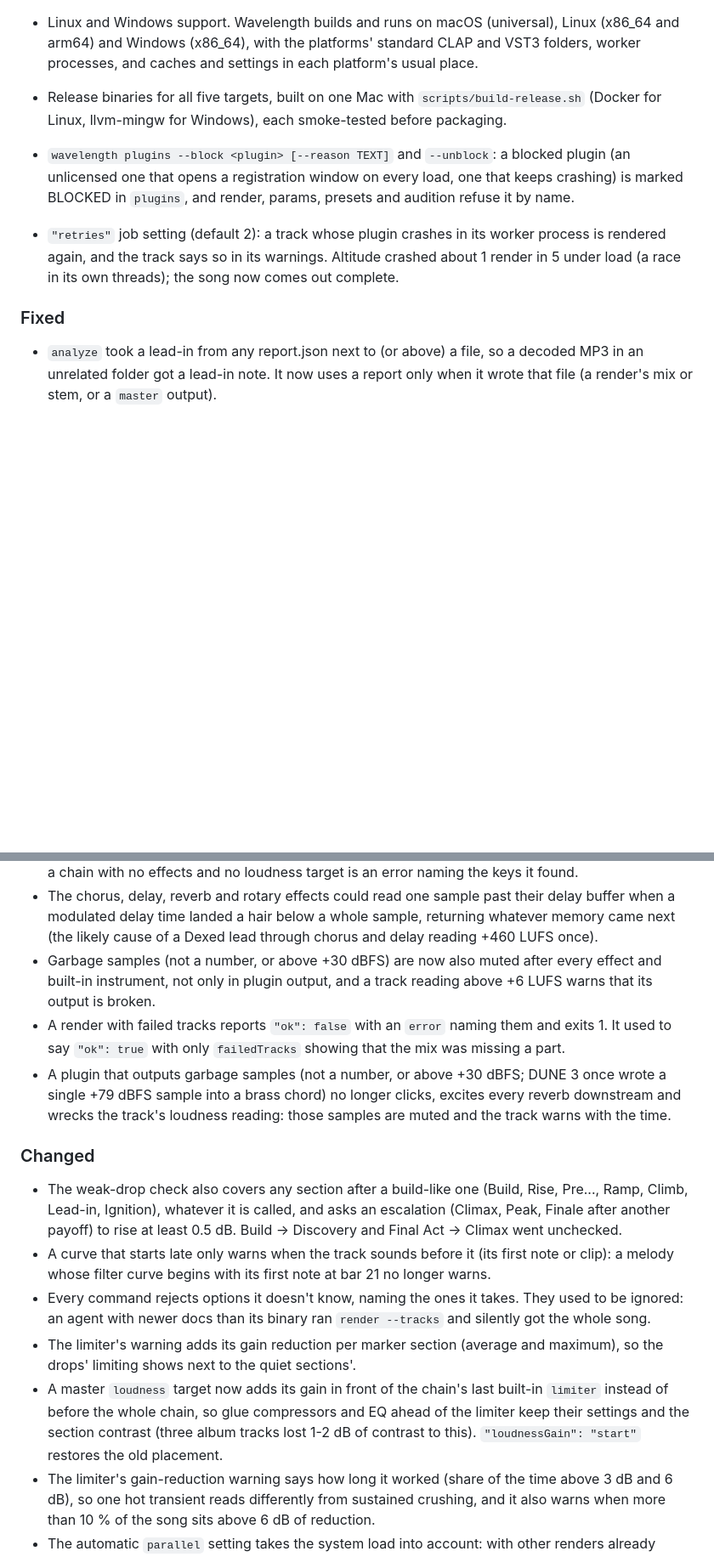
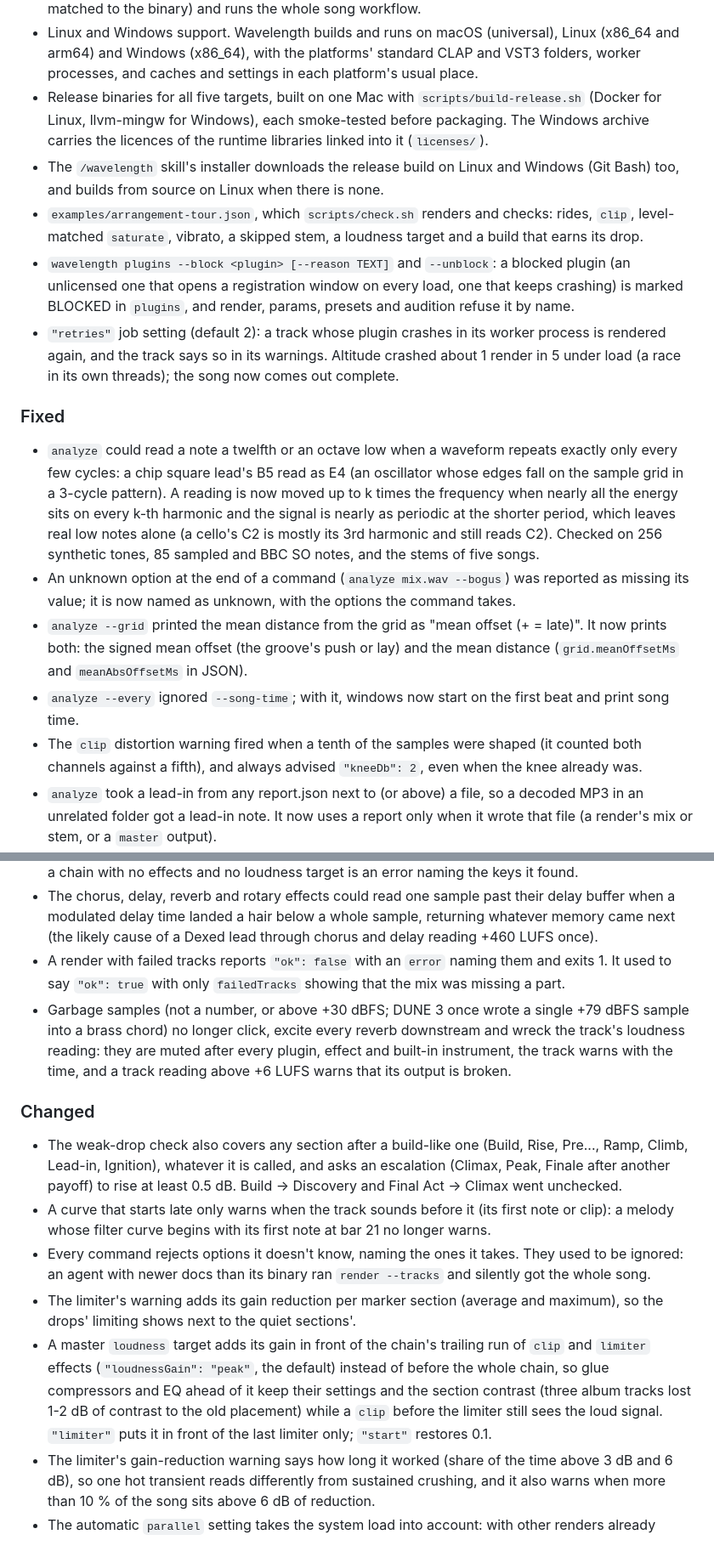
Before and after one commit to austinginder/wavelength, a Markdown page: CHANGELOG.md, 2 parts joined by grey strips. Shown at 85% size. Drawn GitHub-style; blank space fills up the shorter version.

Commit message:
📖 DOC: changelog ready for 0.2.0
An upgrade note for 0.1.0 users, the loudness-gain entries merged into
the net change, duplicate clip and garbage-sample entries merged, and
today's fixes.

```diff
--- a/CHANGELOG.md
+++ b/CHANGELOG.md
@@ -69,8 +71,13 @@ All notable changes to Wavelength. Versions follow semantic versioning.
   arm64) and Windows (x86_64), with the platforms' standard CLAP and VST3 folders, worker
   processes, and caches and settings in each platform's usual place.
 - Release binaries for all five targets, built on one Mac with `scripts/build-release.sh`
-  (Docker for Linux, llvm-mingw for Windows), each smoke-tested before packaging.
-
+  (Docker for Linux, llvm-mingw for Windows), each smoke-tested before packaging. The Windows
+  archive carries the licences of the runtime libraries linked into it (`licenses/`).
+- The `/wavelength` skill's installer downloads the release build on Linux and Windows (Git Bash)
+  too, and builds from source on Linux when there is none.
+- `examples/arrangement-tour.json`, which `scripts/check.sh` renders and checks: rides, `clip`,
+  level-matched `saturate`, vibrato, a skipped stem, a loudness target and a build that earns its
+  drop.
 - `wavelength plugins --block <plugin> [--reason TEXT]` and `--unblock`: a blocked plugin (an
   unlicensed one that opens a registration window on every load, one that keeps crashing) is
   marked BLOCKED in `plugins`, and render, params, presets and audition refuse it by name.
@@ -79,6 +86,21 @@ All notable changes to Wavelength. Versions follow semantic versioning.
   under load (a race in its own threads); the song now comes out complete.
 
 ### Fixed
+- `analyze` could read a note a twelfth or an octave low when a waveform repeats exactly only every
+  few cycles: a chip square lead's B5 read as E4 (an oscillator whose edges fall on the sample grid
+  in a 3-cycle pattern). A reading is now moved up to k times the frequency when nearly all the
+  energy sits on every k-th harmonic and the signal is nearly as periodic at the shorter period,
+  which leaves real low notes alone (a cello's C2 is mostly its 3rd harmonic and still reads C2).
+  Checked on 256 synthetic tones, 85 sampled and BBC SO notes, and the stems of five songs.
+- An unknown option at the end of a command (`analyze mix.wav --bogus`) was reported as missing
+  its value; it is now named as unknown, with the options the command takes.
+- `analyze --grid` printed the mean distance from the grid as "mean offset (+ = late)". It now
+  prints both: the signed mean offset (the groove's push or lay) and the mean distance
+  (`grid.meanOffsetMs` and `meanAbsOffsetMs` in JSON).
+- `analyze --every` ignored `--song-time`; with it, windows now start on the first beat and print
+  song time.
+- The `clip` distortion warning fired when a tenth of the samples were shaped (it counted both
+  channels against a fifth), and always advised `"kneeDb": 2`, even when the knee already was.
 - `analyze` took a lead-in from any report.json next to (or above) a file, so a decoded MP3 in an
   unrelated folder got a lead-in note. It now uses a report only when it wrote that file (a
   render's mix or stem, or a `master` output).
@@ -104,14 +126,12 @@ All notable changes to Wavelength. Versions follow semantic versioning.
 - The chorus, delay, reverb and rotary effects could read one sample past their delay buffer
   when a modulated delay time landed a hair below a whole sample, returning whatever memory
   came next (the likely cause of a Dexed lead through chorus and delay reading +460 LUFS once).
-- Garbage samples (not a number, or above +30 dBFS) are now also muted after every effect and
-  built-in instrument, not only in plugin output, and a track reading above +6 LUFS warns that
-  its output is broken.
 - A render with failed tracks reports `"ok": false` with an `error` naming them and exits 1. It
   used to say `"ok": true` with only `failedTracks` showing that the mix was missing a part.
-- A plugin that outputs garbage samples (not a number, or above +30 dBFS; DUNE 3 once wrote a
-  single +79 dBFS sample into a brass chord) no longer clicks, excites every reverb downstream and
-  wrecks the track's loudness reading: those samples are muted and the track warns with the time.
+- Garbage samples (not a number, or above +30 dBFS; DUNE 3 once wrote a single +79 dBFS sample
+  into a brass chord) no longer click, excite every reverb downstream and wreck the track's
+  loudness reading: they are muted after every plugin, effect and built-in instrument, the track
+  warns with the time, and a track reading above +6 LUFS warns that its output is broken.
 
 ### Changed
 - The weak-drop check also covers any section after a build-like one (Build, Rise, Pre..., Ramp,
@@ -124,10 +144,11 @@ All notable changes to Wavelength. Versions follow semantic versioning.
   whole song.
 - The limiter's warning adds its gain reduction per marker section (average and maximum), so the
   drops' limiting shows next to the quiet sections'.
-- A master `loudness` target now adds its gain in front of the chain's last built-in `limiter`
-  instead of before the whole chain, so glue compressors and EQ ahead of the limiter keep their
-  settings and the section contrast (three album tracks lost 1-2 dB of contrast to this).
-  `"loudnessGain": "start"` restores the old placement.
+- A master `loudness` target adds its gain in front of the chain's trailing run of `clip` and
+  `limiter` effects (`"loudnessGain": "peak"`, the default) instead of before the whole chain, so
+  glue compressors and EQ ahead of it keep their settings and the section contrast (three album
+  tracks lost 1-2 dB of contrast to the old placement) while a `clip` before the limiter still sees
+  the loud signal. `"limiter"` puts it in front of the last limiter only; `"start"` restores 0.1.
 - The limiter's gain-reduction warning says how long it worked (share of the time above 3 dB and
   6 dB), so one hot transient reads differently from sustained crushing, and it also warns when
   more than 10 % of the song sits above 6 dB of reduction.
```
Also changed, not shown: other parts of CHANGELOG.md (+8 -6 lines).
